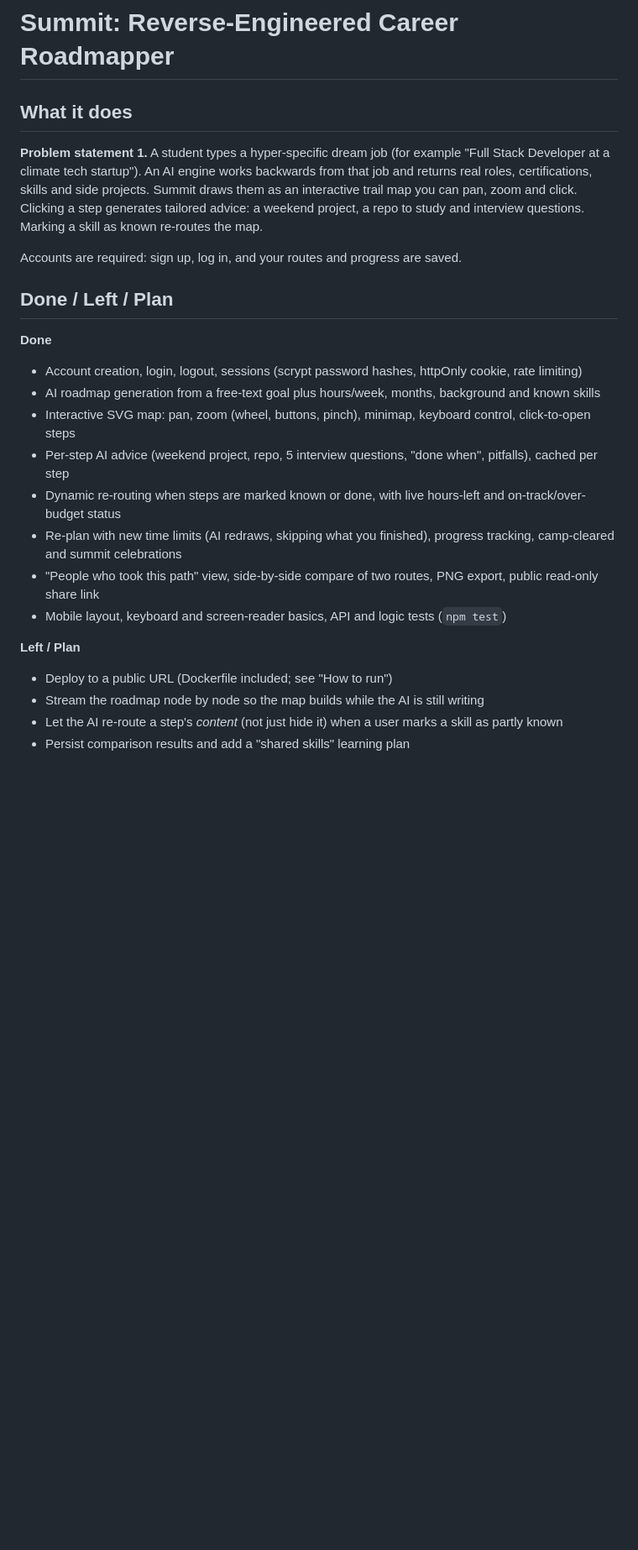
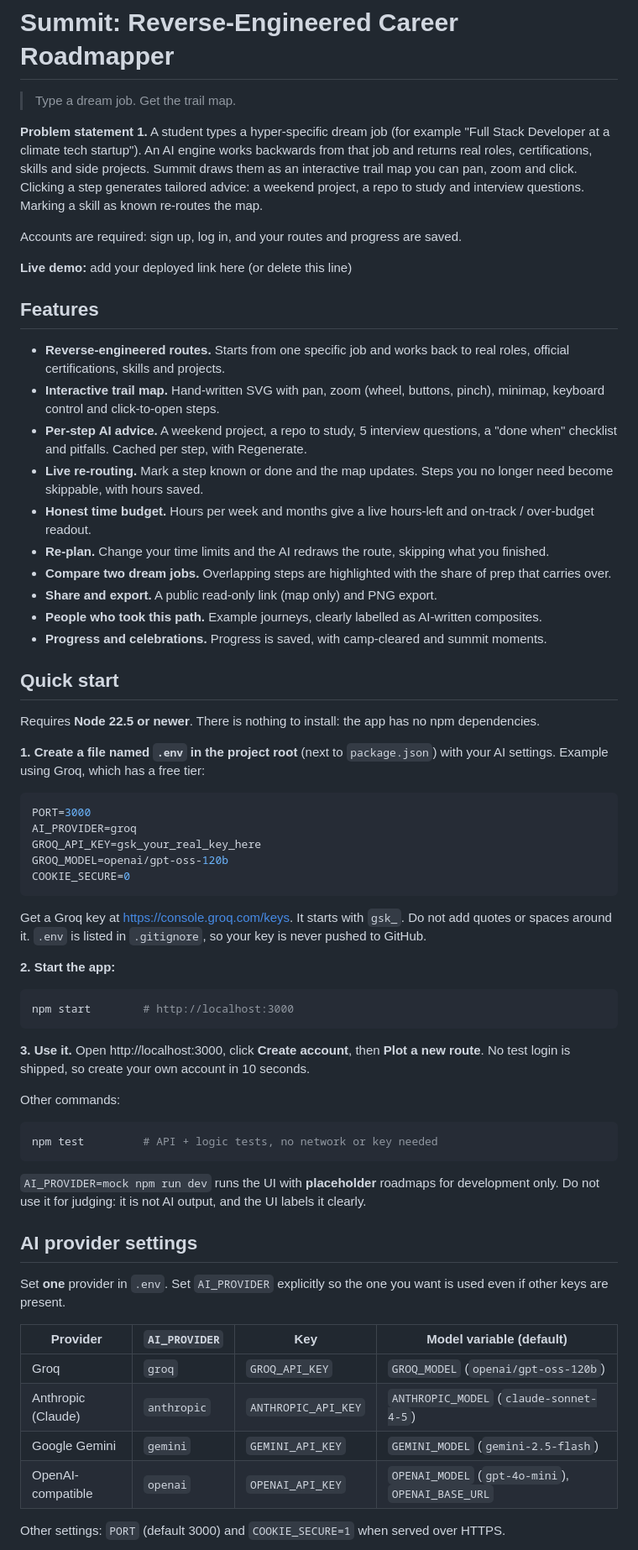
Before and after one commit to priyanshum08/career-roadmapper-ai, a Markdown page: README.md, the part around one of its changes. Shown at 84% size. Drawn GitHub-style; blank space fills up the shorter version.

Commit message:
Enhance README with features and setup instructions
Expanded the README to include detailed features, quick start instructions, AI provider settings, deployment instructions, and security measures.

````diff
--- a/README.md
+++ b/README.md
@@ -1,23 +1,68 @@
 # Summit: Reverse-Engineered Career Roadmapper
 
-## What it does
+> Type a dream job. Get the trail map.
+
 **Problem statement 1.** A student types a hyper-specific dream job (for example "Full Stack Developer at a climate tech startup"). An AI engine works backwards from that job and returns real roles, certifications, skills and side projects. Summit draws them as an interactive trail map you can pan, zoom and click. Clicking a step generates tailored advice: a weekend project, a repo to study and interview questions. Marking a skill as known re-routes the map.
 
 Accounts are required: sign up, log in, and your routes and progress are saved.
 
-## Done / Left / Plan
-**Done**
-- Account creation, login, logout, sessions (scrypt password hashes, httpOnly cookie, rate limiting)
-- AI roadmap generation from a free-text goal plus hours/week, months, background and known skills
-- Interactive SVG map: pan, zoom (wheel, buttons, pinch), minimap, keyboard control, click-to-open steps
-- Per-step AI advice (weekend project, repo, 5 interview questions, "done when", pitfalls), cached per step
-- Dynamic re-routing when steps are marked known or done, with live hours-left and on-track/over-budget status
-- Re-plan with new time limits (AI redraws, skipping what you finished), progress tracking, camp-cleared and summit celebrations
-- "People who took this path" view, side-by-side compare of two routes, PNG export, public read-only share link
-- Mobile layout, keyboard and screen-reader basics, API and logic tests (`npm test`)
+**Live demo:** add your deployed link here (or delete this line)
 
-**Left / Plan**
-- Deploy to a public URL (Dockerfile included; see "How to run")
-- Stream the roadmap node by node so the map builds while the AI is still writing
-- Let the AI re-route a step's *content* (not just hide it) when a user marks a skill as partly known
-- Persist comparison results and add a "shared skills" learning plan
+## Features
+
+- **Reverse-engineered routes.** Starts from one specific job and works back to real roles, official certifications, skills and projects.
+- **Interactive trail map.** Hand-written SVG with pan, zoom (wheel, buttons, pinch), minimap, keyboard control and click-to-open steps.
+- **Per-step AI advice.** A weekend project, a repo to study, 5 interview questions, a "done when" checklist and pitfalls. Cached per step, with Regenerate.
+- **Live re-routing.** Mark a step known or done and the map updates. Steps you no longer need become skippable, with hours saved.
+- **Honest time budget.** Hours per week and months give a live hours-left and on-track / over-budget readout.
+- **Re-plan.** Change your time limits and the AI redraws the route, skipping what you finished.
+- **Compare two dream jobs.** Overlapping steps are highlighted with the share of prep that carries over.
+- **Share and export.** A public read-only link (map only) and PNG export.
+- **People who took this path.** Example journeys, clearly labelled as AI-written composites.
+- **Progress and celebrations.** Progress is saved, with camp-cleared and summit moments.
+
+## Quick start
+
+Requires **Node 22.5 or newer**. There is nothing to install: the app has no npm dependencies.
+
+**1. Create a file named `.env` in the project root** (next to `package.json`) with your AI settings. Example using Groq, which has a free tier:
+
+```env
+PORT=3000
+AI_PROVIDER=groq
+GROQ_API_KEY=gsk_your_real_key_here
+GROQ_MODEL=openai/gpt-oss-120b
+COOKIE_SECURE=0
+```
+
+Get a Groq key at https://console.groq.com/keys. It starts with `gsk_`. Do not add quotes or spaces around it. `.env` is listed in `.gitignore`, so your key is never pushed to GitHub.
+
+**2. Start the app:**
+
+```bash
+npm start        # http://localhost:3000
+```
+
+**3. Use it.** Open http://localhost:3000, click **Create account**, then **Plot a new route**. No test login is shipped, so create your own account in 10 seconds.
+
+Other commands:
+
+```bash
+npm test         # API + logic tests, no network or key needed
+```
+
+`AI_PROVIDER=mock npm run dev` runs the UI with **placeholder** roadmaps for development only. Do not use it for judging: it is not AI output, and the UI labels it clearly.
+
+## AI provider settings
+
+Set **one** provider in `.env`. Set `AI_PROVIDER` explicitly so the one you want is used even if other keys are present.
+
+| Provider | `AI_PROVIDER` | Key | Model variable (default) |
+|---|---|---|---|
+| Groq | `groq` | `GROQ_API_KEY` | `GROQ_MODEL` (`openai/gpt-oss-120b`) |
+| Anthropic (Claude) | `anthropic` | `ANTHROPIC_API_KEY` | `ANTHROPIC_MODEL` (`claude-sonnet-4-5`) |
+| Google Gemini | `gemini` | `GEMINI_API_KEY` | `GEMINI_MODEL` (`gemini-2.5-flash`) |
+| OpenAI-compatible | `openai` | `OPENAI_API_KEY` | `OPENAI_MODEL` (`gpt-4o-mini`), `OPENAI_BASE_URL` |
+
+Other settings: `PORT` (default 3000) and `COOKIE_SECURE=1` when served over HTTPS.
+
````
Also changed, not shown: other parts of README.md (+49 -25 lines).
